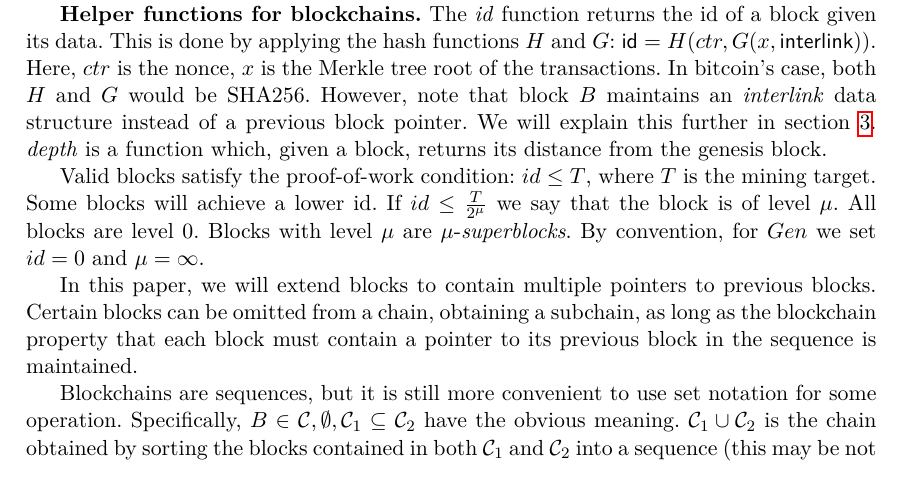
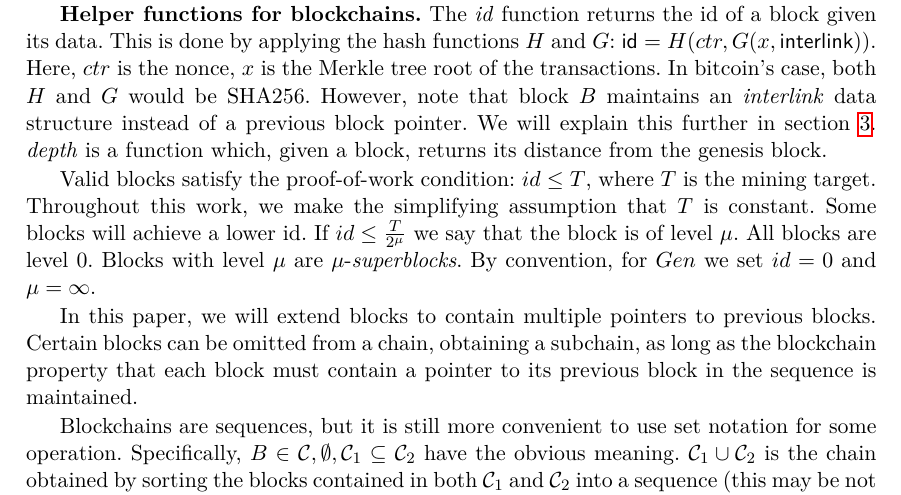
Before and after one commit to dionyziz/popow, a LaTeX thesis (whitepaper/nipopows-single.tex, which reads whitepaper/model.tex): part of page 4 of 34, cut so that both start at the same text. Compiled offline with pdfLaTeX.

Commit message:
Restate that difficulty is constant

```diff
--- a/whitepaper/model.tex
+++ b/whitepaper/model.tex
@@ -97,10 +97,11 @@ previous block pointer. We will explain this further in section
 \ref{sec.consensus}. \textit{depth} is a function which, given a block, returns
 its distance from the genesis block.
 
-Valid blocks satisfy the proof-of-work condition: $id \leq T$, where
-$T$ is the mining target. Some blocks will achieve a lower id. If $id \leq
-\frac{T}{2^\mu}$ we say that the block is of level $\mu$. All blocks are
-level $0$. Blocks with level $\mu$ are $\mu$-\textit{superblocks}.
+Valid blocks satisfy the proof-of-work condition: $id \leq T$, where $T$ is the
+mining target. Throughout this work, we make the simplifying assumption that $T$
+is constant. Some blocks will achieve a lower id. If $id \leq \frac{T}{2^\mu}$
+we say that the block is of level $\mu$. All blocks are level $0$. Blocks with
+level $\mu$ are $\mu$-\textit{superblocks}.
 % The level of a block is given as
 % $\mu = \left \lfloor \log(T) - \log(\sf{id}(B)) \right \rfloor$ and denoted
 % $\textit{level}(B)$.
```
